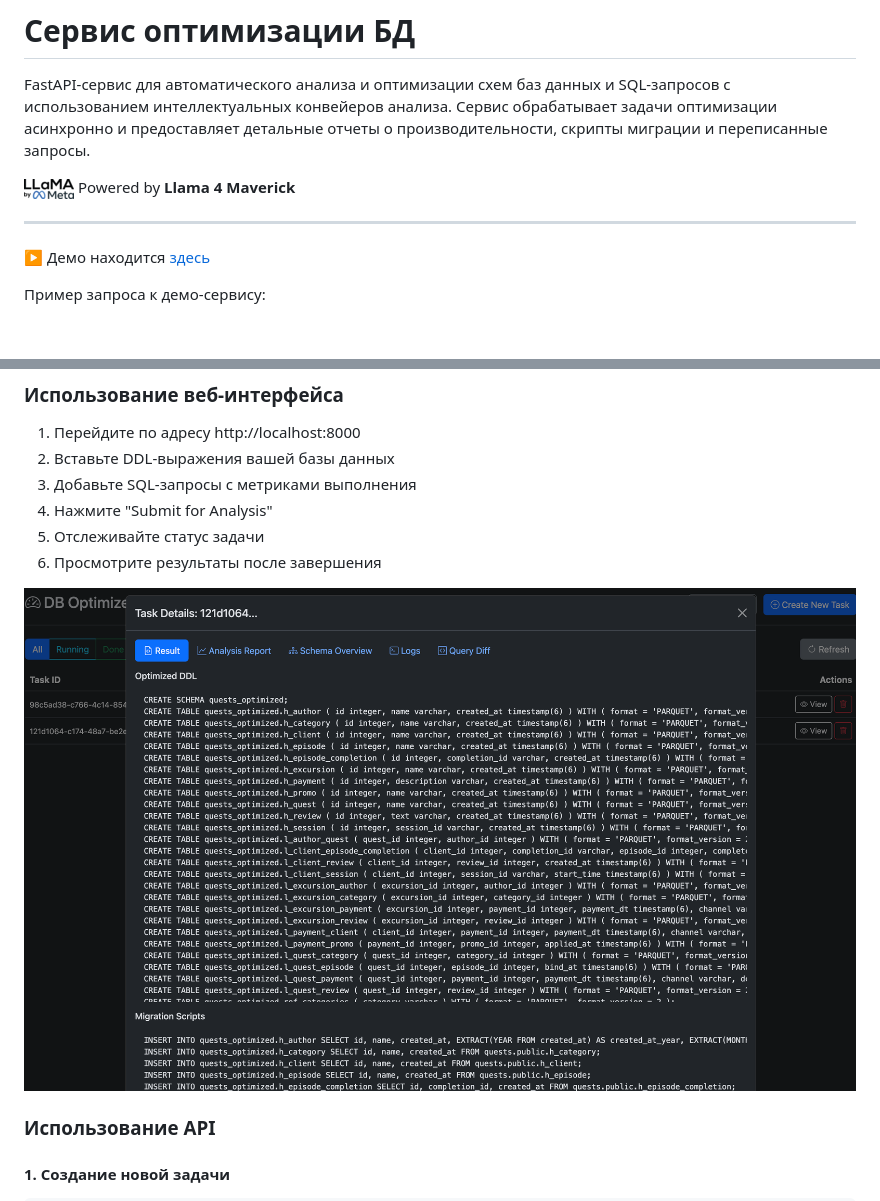
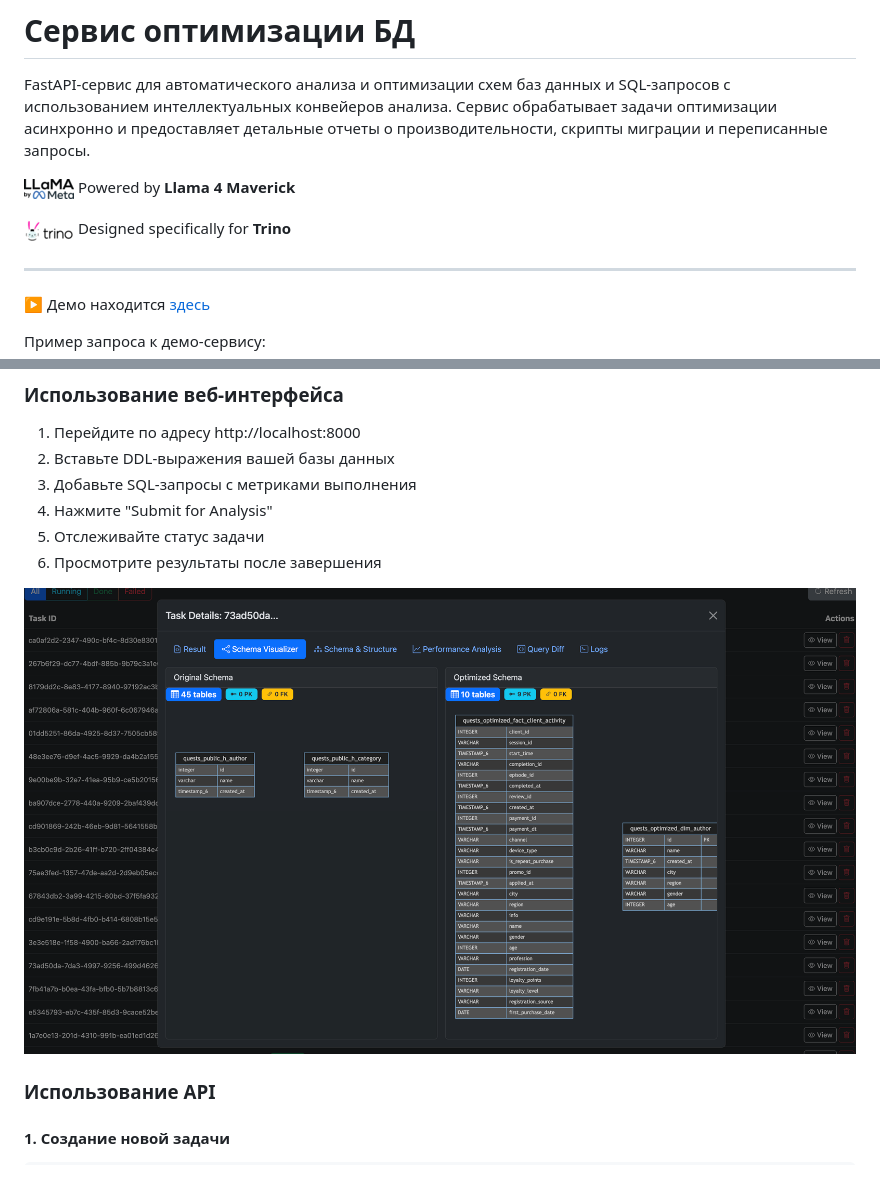
Before and after one commit to AndreyStartsev/DTL2025, a Markdown page: readme.md, 2 parts joined by grey strips. Rendered like a GitHub page; pictures changed too: images/results.png, images/trino_sm.png (added); blank space fills up the shorter version.

```diff
--- a/readme.md
+++ b/readme.md
@@ -3,6 +3,8 @@
 FastAPI-сервис для автоматического анализа и оптимизации схем баз данных и SQL-запросов с использованием интеллектуальных конвейеров анализа. Сервис обрабатывает задачи оптимизации асинхронно и предоставляет детальные отчеты о производительности, скрипты миграции и переписанные запросы.
 
 ![llama icon](./images/icon_sm.png)     Powered by **Llama 4 Maverick**
+
+![trino icon](./images/trino_sm.png)    Designed specifically for **Trino**
 
 ----
 ▶️ Демо находится [здесь](http://35.91.63.139)
```
Also changed, not shown: other parts of readme.md (+1 -1 lines), 2 other files.
